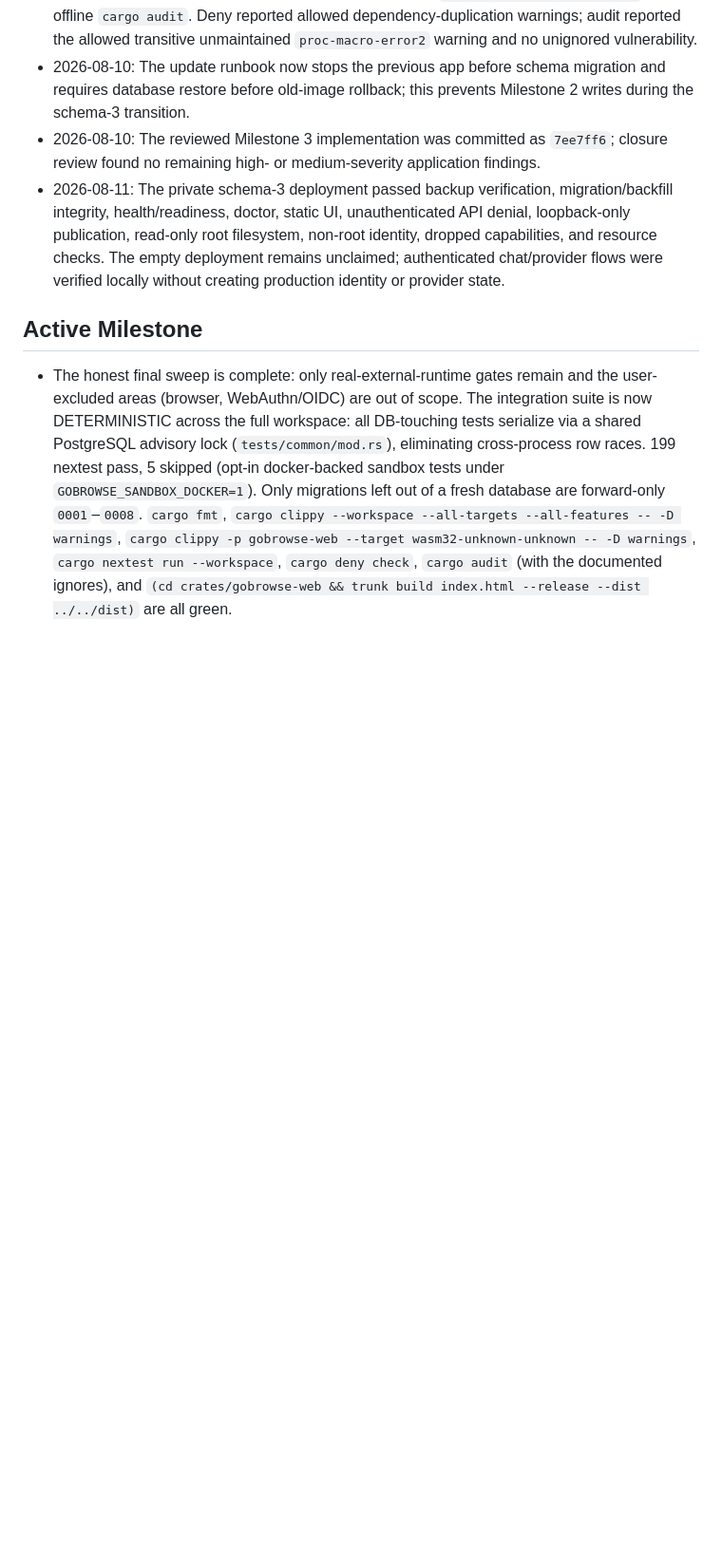
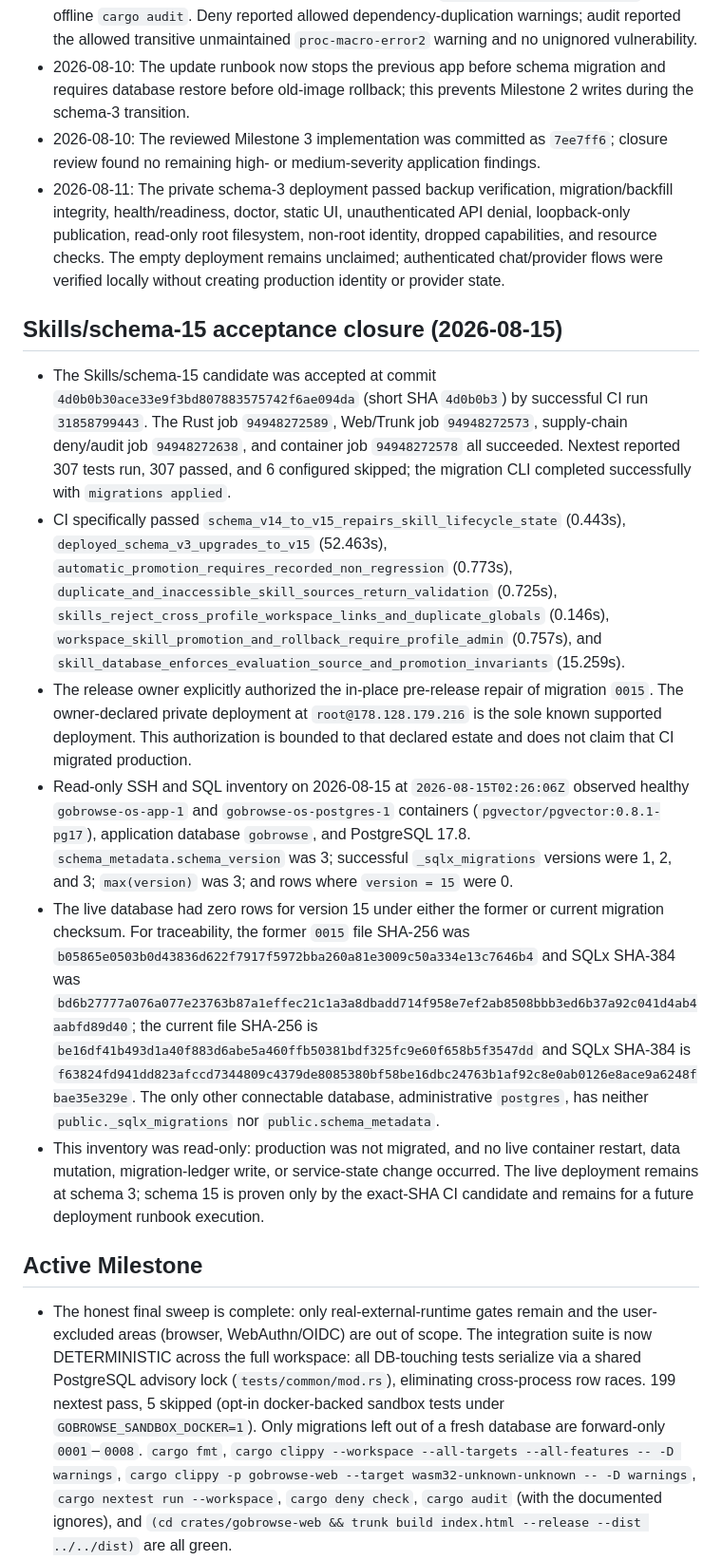
Before and after one commit to gobrowse/gobrowseos, a Markdown page: docs/implementation-progress.md, the part around the change. Shown at 95% size. Rendered like a GitHub page; blank space fills up the shorter version.

Commit message:
docs: record skills schema15 acceptance evidence

```diff
--- a/docs/implementation-progress.md
+++ b/docs/implementation-progress.md
@@ -56,6 +56,15 @@ Milestone 3 adds durable streamed chat: dynamic model routes, bounded neutral pr
 - 2026-08-10: The reviewed Milestone 3 implementation was committed as `7ee7ff6`; closure review found no remaining high- or medium-severity application findings.
 - 2026-08-11: The private schema-3 deployment passed backup verification, migration/backfill integrity, health/readiness, doctor, static UI, unauthenticated API denial, loopback-only publication, read-only root filesystem, non-root identity, dropped capabilities, and resource checks. The empty deployment remains unclaimed; authenticated chat/provider flows were verified locally without creating production identity or provider state.
 
+## Skills/schema-15 acceptance closure (2026-08-15)
+
+- The Skills/schema-15 candidate was accepted at commit `4d0b0b30ace33e9f3bd807883575742f6ae094da` (short SHA `4d0b0b3`) by successful CI run `31858799443`. The Rust job `94948272589`, Web/Trunk job `94948272573`, supply-chain deny/audit job `94948272638`, and container job `94948272578` all succeeded. Nextest reported 307 tests run, 307 passed, and 6 configured skipped; the migration CLI completed successfully with `migrations applied`.
+- CI specifically passed `schema_v14_to_v15_repairs_skill_lifecycle_state` (0.443s), `deployed_schema_v3_upgrades_to_v15` (52.463s), `automatic_promotion_requires_recorded_non_regression` (0.773s), `duplicate_and_inaccessible_skill_sources_return_validation` (0.725s), `skills_reject_cross_profile_workspace_links_and_duplicate_globals` (0.146s), `workspace_skill_promotion_and_rollback_require_profile_admin` (0.757s), and `skill_database_enforces_evaluation_source_and_promotion_invariants` (15.259s).
+- The release owner explicitly authorized the in-place pre-release repair of migration `0015`. The owner-declared private deployment at `root@178.128.179.216` is the sole known supported deployment. This authorization is bounded to that declared estate and does not claim that CI migrated production.
+- Read-only SSH and SQL inventory on 2026-08-15 at `2026-08-15T02:26:06Z` observed healthy `gobrowse-os-app-1` and `gobrowse-os-postgres-1` containers (`pgvector/pgvector:0.8.1-pg17`), application database `gobrowse`, and PostgreSQL 17.8. `schema_metadata.schema_version` was 3; successful `_sqlx_migrations` versions were 1, 2, and 3; `max(version)` was 3; and rows where `version = 15` were 0.
+- The live database had zero rows for version 15 under either the former or current migration checksum. For traceability, the former `0015` file SHA-256 was `b05865e0503b0d43836d622f7917f5972bba260a81e3009c50a334e13c7646b4` and SQLx SHA-384 was `bd6b27777a076a077e23763b87a1effec21c1a3a8dbadd714f958e7ef2ab8508bbb3ed6b37a92c041d4ab4aabfd89d40`; the current file SHA-256 is `be16df41b493d1a40f883d6abe5a460ffb50381bdf325fc9e60f658b5f3547dd` and SQLx SHA-384 is `f63824fd941dd823afccd7344809c4379de8085380bf58be16dbc24763b1af92c8e0ab0126e8ace9a6248fbae35e329e`. The only other connectable database, administrative `postgres`, has neither `public._sqlx_migrations` nor `public.schema_metadata`.
+- This inventory was read-only: production was not migrated, and no live container restart, data mutation, migration-ledger write, or service-state change occurred. The live deployment remains at schema 3; schema 15 is proven only by the exact-SHA CI candidate and remains for a future deployment runbook execution.
+
 ## Active Milestone
 
 - The honest final sweep is complete: only real-external-runtime gates remain and the user-excluded areas (browser, WebAuthn/OIDC) are out of scope. The integration suite is now DETERMINISTIC across the full workspace: all DB-touching tests serialize via a shared PostgreSQL advisory lock (`tests/common/mod.rs`), eliminating cross-process row races. 199 nextest pass, 5 skipped (opt-in docker-backed sandbox tests under `GOBROWSE_SANDBOX_DOCKER=1`). Only migrations left out of a fresh database are forward-only `0001`–`0008`. `cargo fmt`, `cargo clippy --workspace --all-targets --all-features -- -D warnings`, `cargo clippy -p gobrowse-web --target wasm32-unknown-unknown -- -D warnings`, `cargo nextest run --workspace`, `cargo deny check`, `cargo audit` (with the documented ignores), and `(cd crates/gobrowse-web && trunk build index.html --release --dist ../../dist)` are all green.
```
